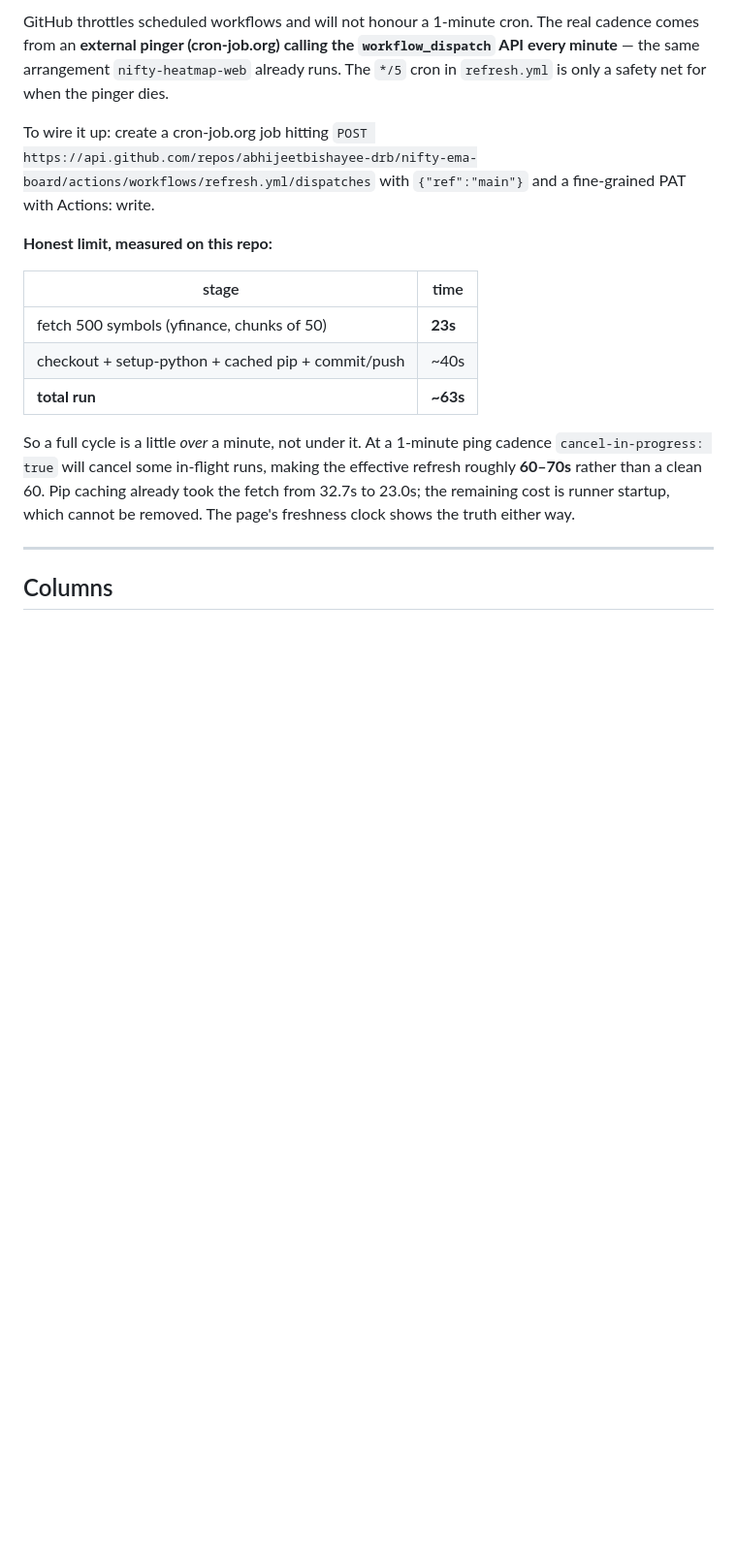
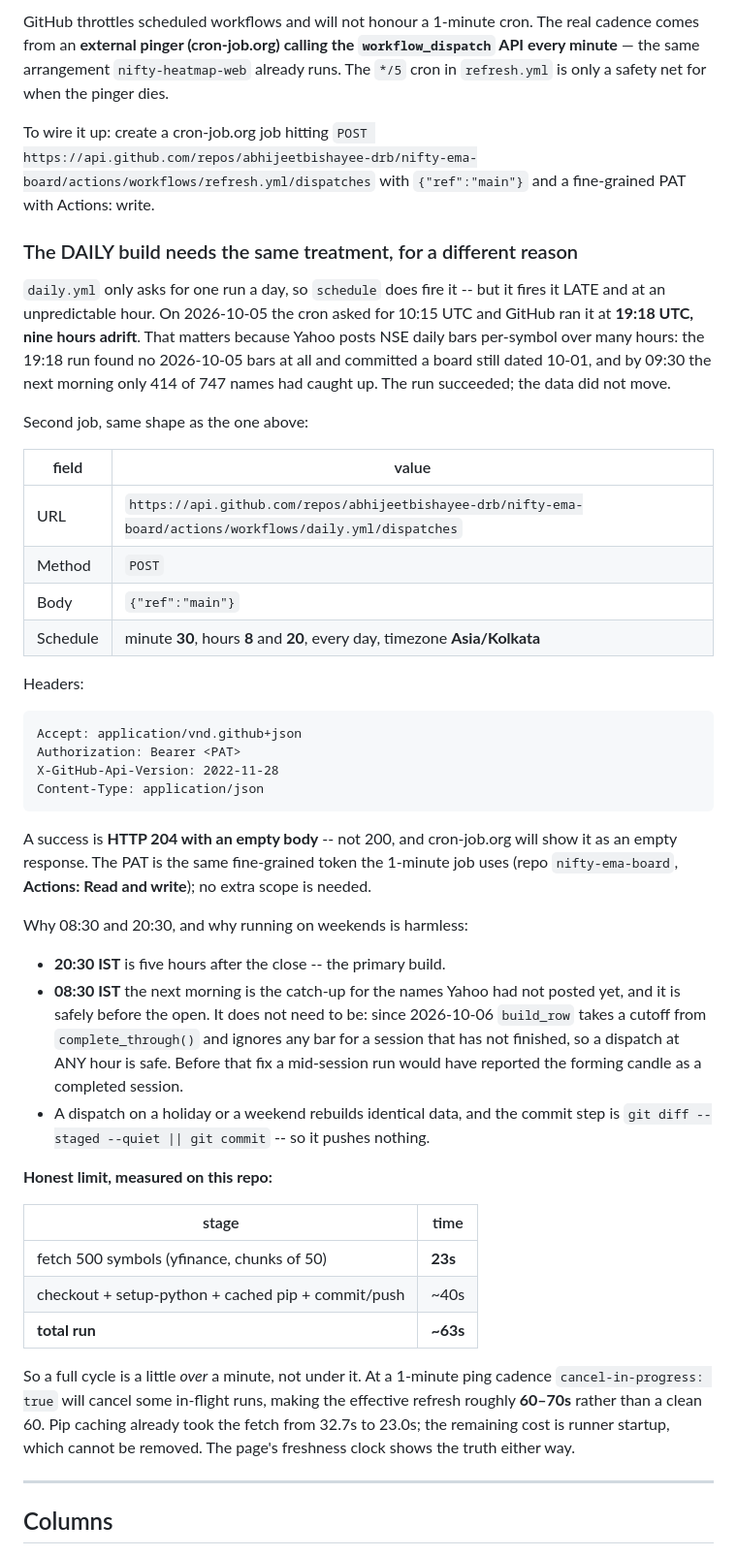
Before and after one commit to abhijeetbishayee-drb/nifty-ema-board, a Markdown page: README.md, the part around the change. Shown at 97% size. Rendered like a GitHub page; blank space fills up the shorter version.

Commit message:
Document the daily-build pinger alongside the 1-minute one
Co-Authored-By: Claude Opus 5 <noreply@anthropic.com>

```diff
--- a/README.md
+++ b/README.md
@@ -104,6 +104,49 @@ To wire it up: create a cron-job.org job hitting
 `POST https://api.github.com/repos/abhijeetbishayee-drb/nifty-ema-board/actions/workflows/refresh.yml/dispatches`
 with `{"ref":"main"}` and a fine-grained PAT with Actions: write.
 
+### The DAILY build needs the same treatment, for a different reason
+
+`daily.yml` only asks for one run a day, so `schedule` does fire it -- but it
+fires it LATE and at an unpredictable hour. On 2026-10-05 the cron asked for
+10:15 UTC and GitHub ran it at **19:18 UTC, nine hours adrift**. That matters
+because Yahoo posts NSE daily bars per-symbol over many hours: the 19:18 run
+found no 2026-10-05 bars at all and committed a board still dated 10-01, and
+by 09:30 the next morning only 414 of 747 names had caught up. The run
+succeeded; the data did not move.
+
+Second job, same shape as the one above:
+
+| field | value |
+|---|---|
+| URL | `https://api.github.com/repos/abhijeetbishayee-drb/nifty-ema-board/actions/workflows/daily.yml/dispatches` |
+| Method | `POST` |
+| Body | `{"ref":"main"}` |
+| Schedule | minute **30**, hours **8** and **20**, every day, timezone **Asia/Kolkata** |
+
+Headers:
+
+    Accept: application/vnd.github+json
+    Authorization: Bearer <PAT>
+    X-GitHub-Api-Version: 2022-11-28
+    Content-Type: application/json
+
+A success is **HTTP 204 with an empty body** -- not 200, and cron-job.org will
+show it as an empty response. The PAT is the same fine-grained token the
+1-minute job uses (repo `nifty-ema-board`, **Actions: Read and write**); no
+extra scope is needed.
+
+Why 08:30 and 20:30, and why running on weekends is harmless:
+
+* **20:30 IST** is five hours after the close -- the primary build.
+* **08:30 IST** the next morning is the catch-up for the names Yahoo had not
+  posted yet, and it is safely before the open. It does not need to be: since
+  2026-10-06 `build_row` takes a cutoff from `complete_through()` and ignores
+  any bar for a session that has not finished, so a dispatch at ANY hour is
+  safe. Before that fix a mid-session run would have reported the forming
+  candle as a completed session.
+* A dispatch on a holiday or a weekend rebuilds identical data, and the commit
+  step is `git diff --staged --quiet || git commit` -- so it pushes nothing.
+
 **Honest limit, measured on this repo:**
 
 | stage | time |
```
